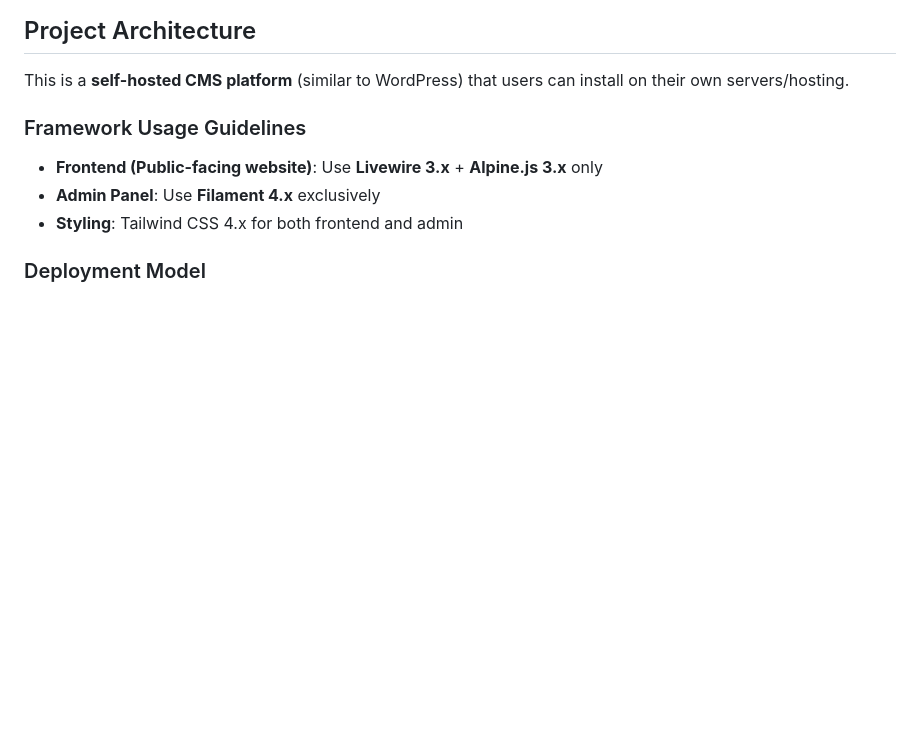
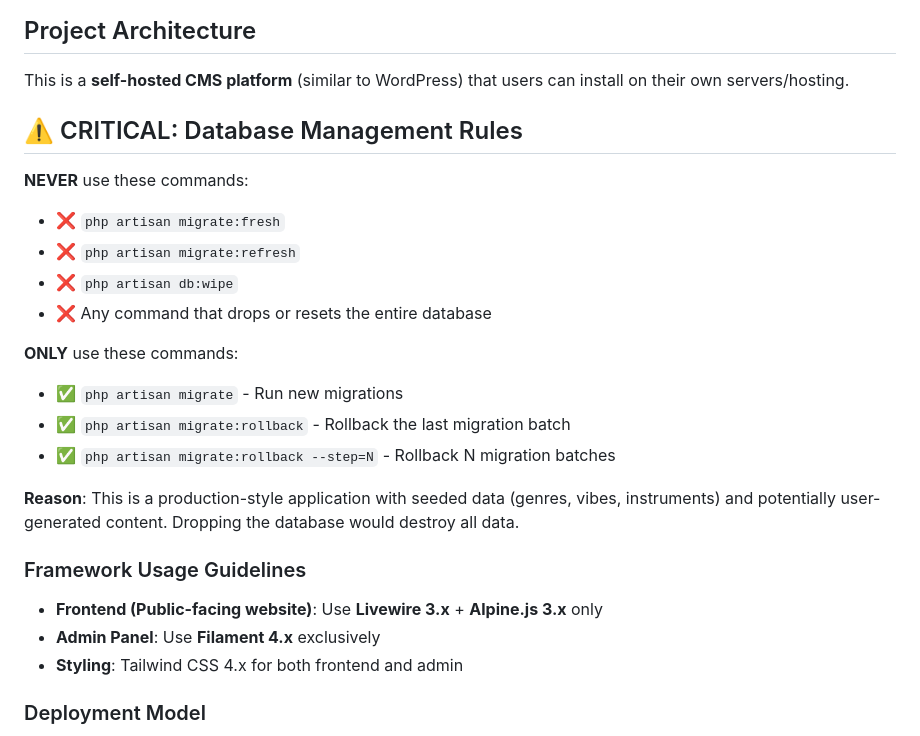
Before and after one commit to hpakdaman/SoundAI, a Markdown page: claude.md, the part around the change. Rendered like a GitHub page; blank space fills up the shorter version.

Commit message:
Database Management Rules

```diff
--- a/claude.md
+++ b/claude.md
@@ -1,6 +1,21 @@
 ## Project Architecture
 
 This is a **self-hosted CMS platform** (similar to WordPress) that users can install on their own servers/hosting.
+
+## ⚠️ CRITICAL: Database Management Rules
+
+**NEVER** use these commands:
+- ❌ `php artisan migrate:fresh`
+- ❌ `php artisan migrate:refresh`
+- ❌ `php artisan db:wipe`
+- ❌ Any command that drops or resets the entire database
+
+**ONLY** use these commands:
+- ✅ `php artisan migrate` - Run new migrations
+- ✅ `php artisan migrate:rollback` - Rollback the last migration batch
+- ✅ `php artisan migrate:rollback --step=N` - Rollback N migration batches
+
+**Reason**: This is a production-style application with seeded data (genres, vibes, instruments) and potentially user-generated content. Dropping the database would destroy all data.
 
 ### Framework Usage Guidelines
 - **Frontend (Public-facing website)**: Use **Livewire 3.x** + **Alpine.js 3.x** only
```
